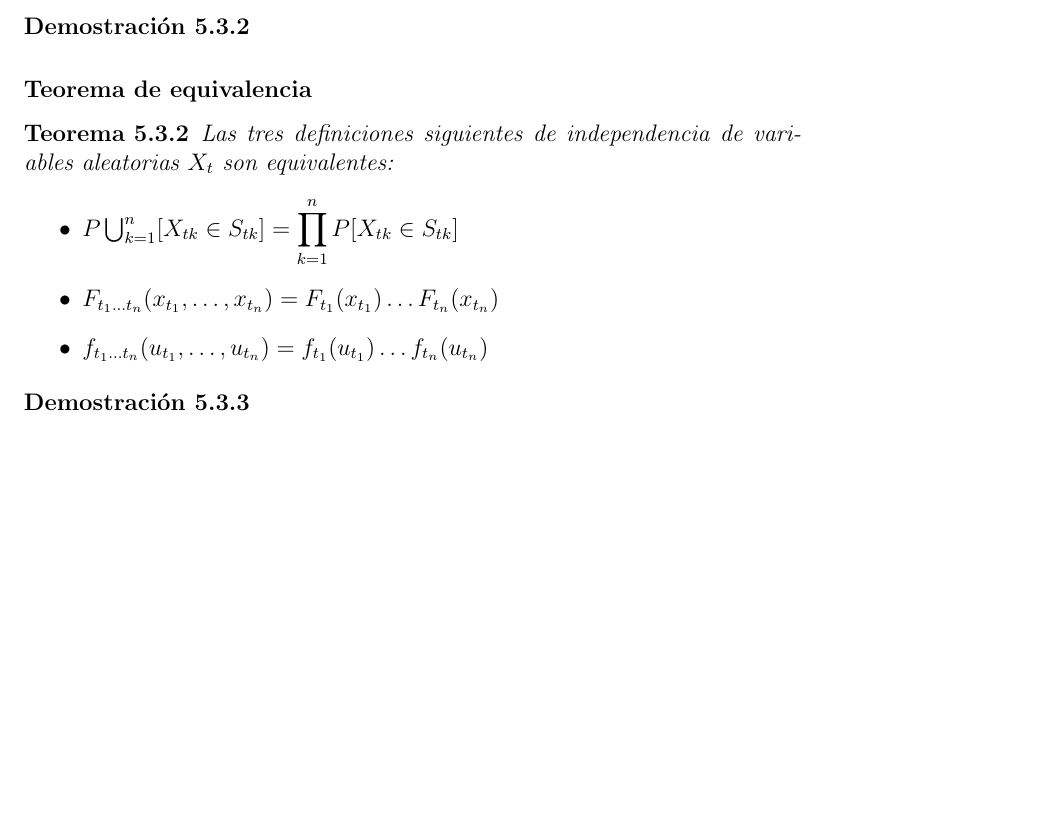
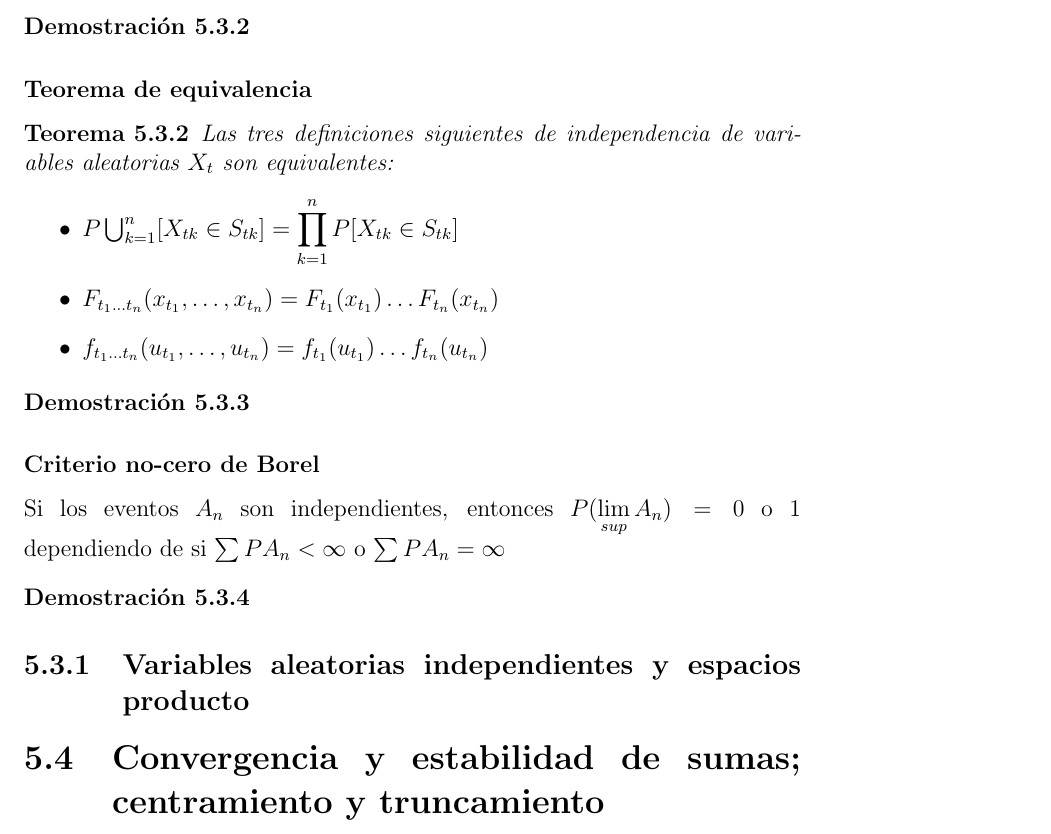
Before and after one commit to santidediego/Probabilidad-I-DGIIM, a LaTeX book (apuntes.tex): part of page 39 of 39, cut so that both start at the same text, the shorter picture padded with empty space. Compiled offline with pdfLaTeX.

Commit message:
Añadido hasta centramiento y truncamiento (demostraciones pendientes)

```diff
--- a/apuntes.tex
+++ b/apuntes.tex
@@ -794,4 +794,11 @@ Las tres definiciones siguientes de independencia de variables aleatorias $X_t$
 \begin{proof}
 
 \end{proof}
+\subsubsection{Criterio no-cero de Borel}
+Si los eventos $A_n$ son independientes, entonces $P(\displaystyle\lim_{sup}A_n)=0$ o 1 dependiendo de si $\sum P A_n<\infty$ o $\sum P A_n=\infty$
+\begin{proof}
+
+\end{proof}
+\subsection{Variables aleatorias independientes y espacios producto}
+\section{Convergencia y estabilidad de sumas; centramiento y truncamiento}
 \end{document}
```
Also changed, not shown: 1 other file.
